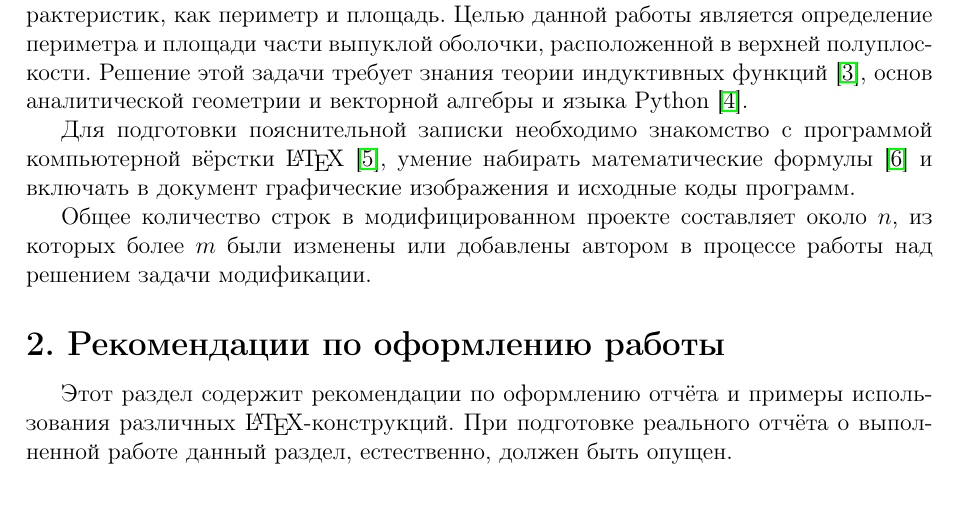
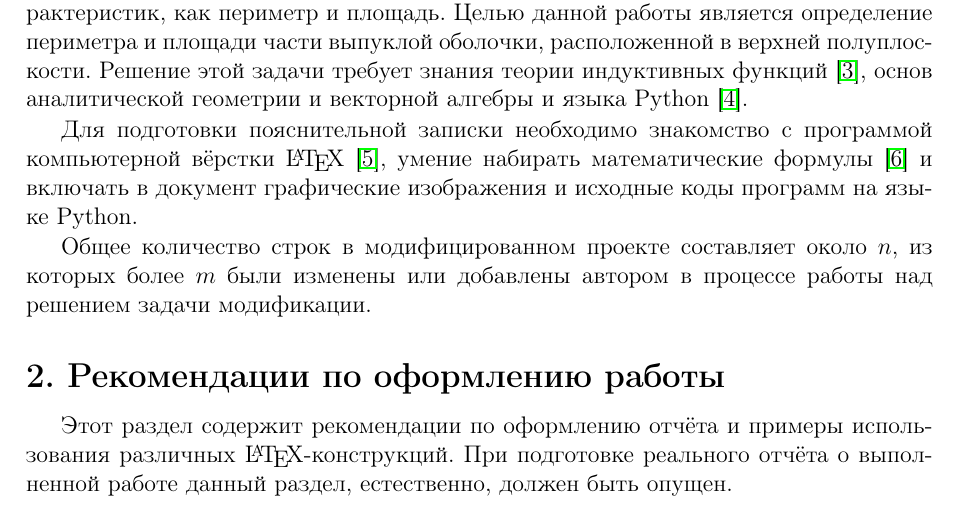
Before and after one commit to aialeksandrov/convex_report, a LaTeX book (paper.tex, which reads intro.tex): part of page 3 of 11, cut so that both start at the same text. Compiled offline with pdfLaTeX.

Commit message:
Small fixes

```diff
--- a/intro.tex
+++ b/intro.tex
@@ -12,7 +12,7 @@
 Для подготовки пояснительной записки необходимо знакомство с программой
 компьютерной вёрстки \LaTeX~\cite{rlatex}, умение набирать математические
 формулы~\cite{texbook} и включать в документ графические изображения и исходные
-коды программ.
+коды программ на языке Python.
 
 Общее количество строк в модифицированном проекте составляет около $n$,
 из которых более $m$ были изменены или добавлены автором в процессе работы
```
